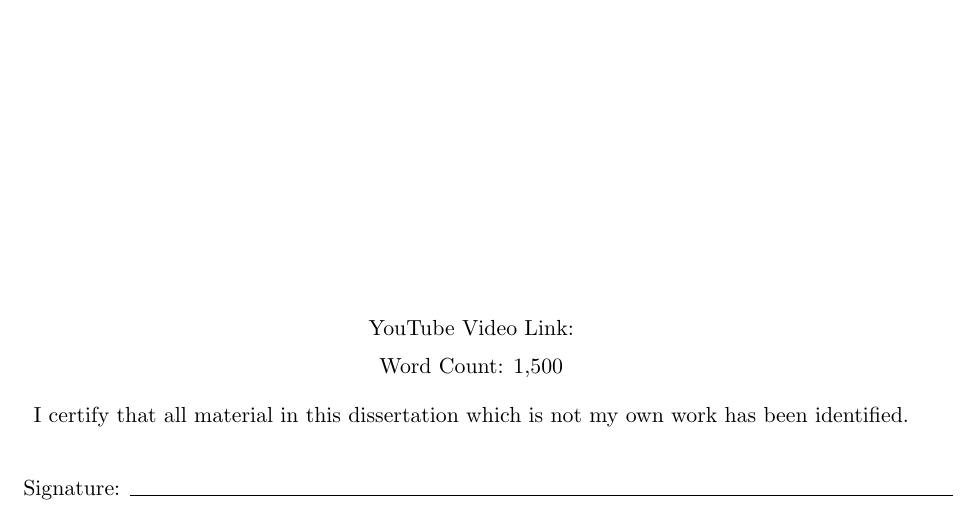
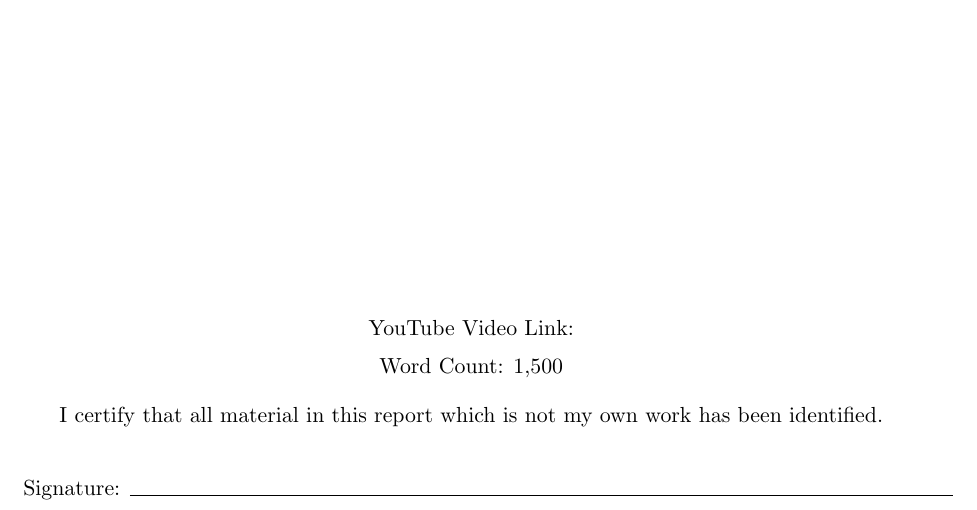
Before and after one commit to IsaacCheng9/boruvkas-algorithm, a LaTeX paper (docs/main.tex): part of page 1 of 6, cut so that both start at the same text. Compiled offline with pdfLaTeX.

Commit message:
Fix dissertation -> report

```diff
--- a/docs/main.tex
+++ b/docs/main.tex
@@ -36,7 +36,7 @@ YouTube Video Link:
 Word Count: 1,500
 
 \vspace{1em}
-I certify that all material in this dissertation which is not my own work has been identified.
+I certify that all material in this report which is not my own work has been identified.
 \end{center}
 \vspace{1em}
 
```
Also changed, not shown: docs/main.pdf.
